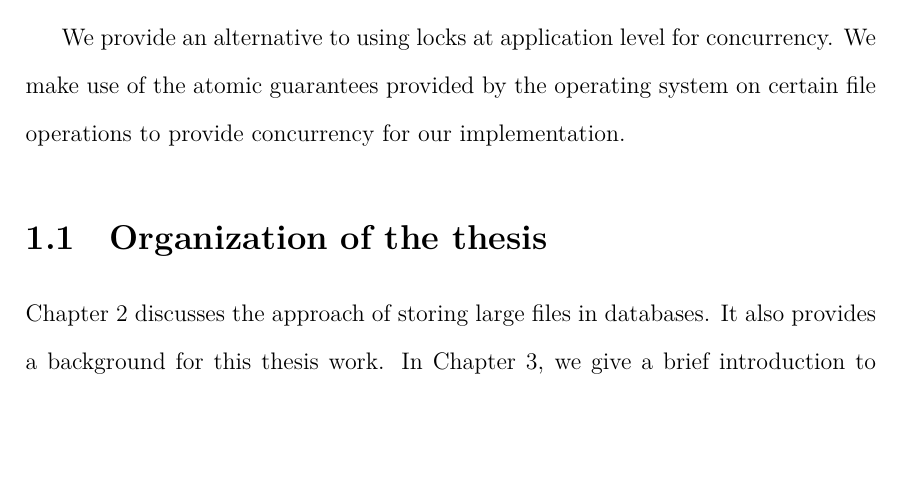
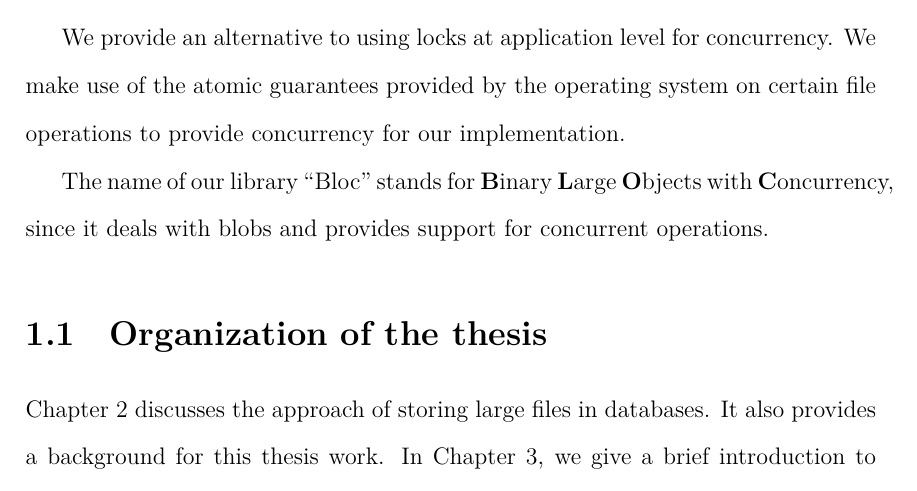
Before and after one commit to igniting/masters-thesis, a LaTeX thesis (thesis.tex, which reads intro.tex): part of page 20 of 40, cut so that both start at the same text, the shorter picture padded with empty space. Compiled offline with XeLaTeX.

Commit message:
Explain the name of the library

```diff
--- a/intro.tex
+++ b/intro.tex
@@ -18,5 +18,7 @@ Another important property of web applications is concurrency. Concurrency is a
 
 We provide an alternative to using locks at application level for concurrency. We make use of the atomic guarantees provided by the operating system on certain file operations to provide concurrency for our implementation.
 
+The name of our library ``Bloc'' stands for \textbf{B}inary \textbf{L}arge \textbf{O}bjects with \textbf{C}oncurrency, since it deals with blobs and provides support for concurrent operations.
+
 \section{Organization of the thesis}
 Chapter 2 discusses the approach of storing large files in databases. It also provides a background for this thesis work. In Chapter 3, we give a brief introduction to functional programming. Chapter 4 describes our design and implementation. We conclude and present the future work in Chapter 5.
```
